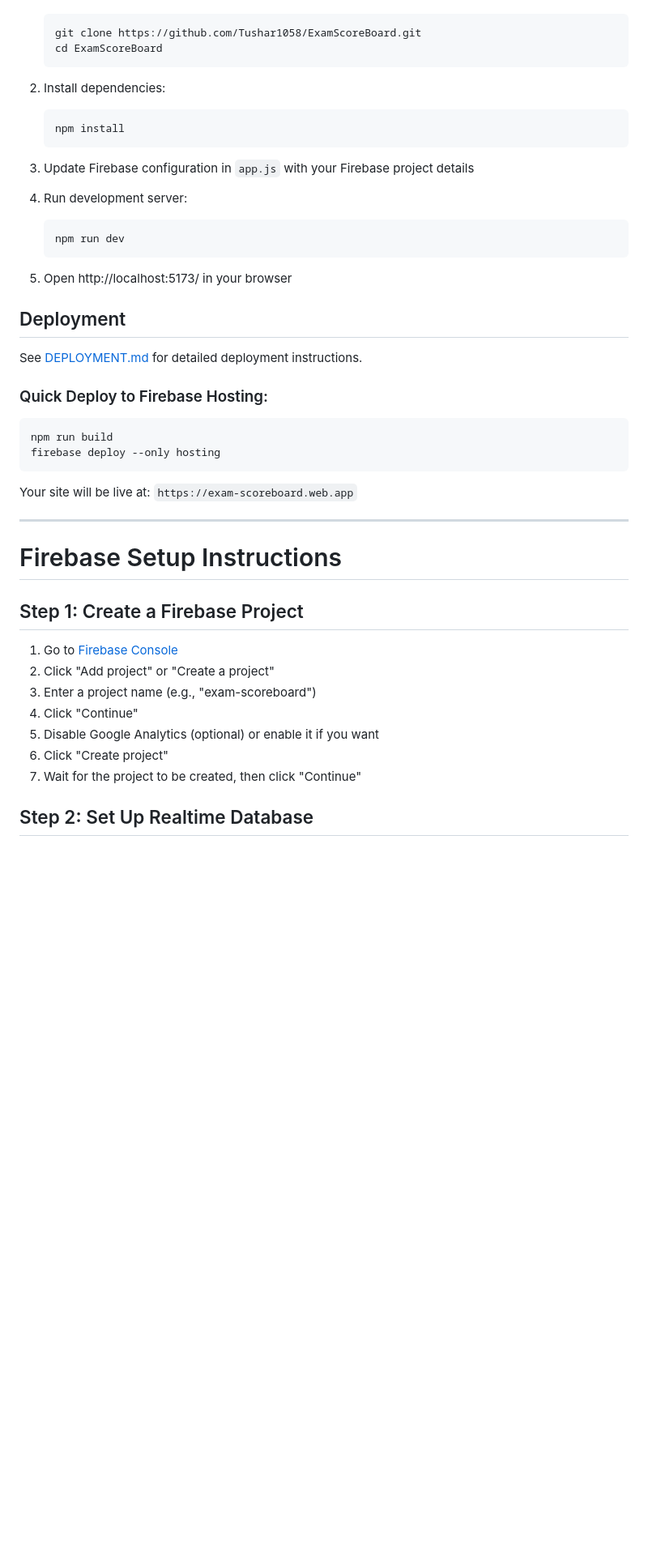
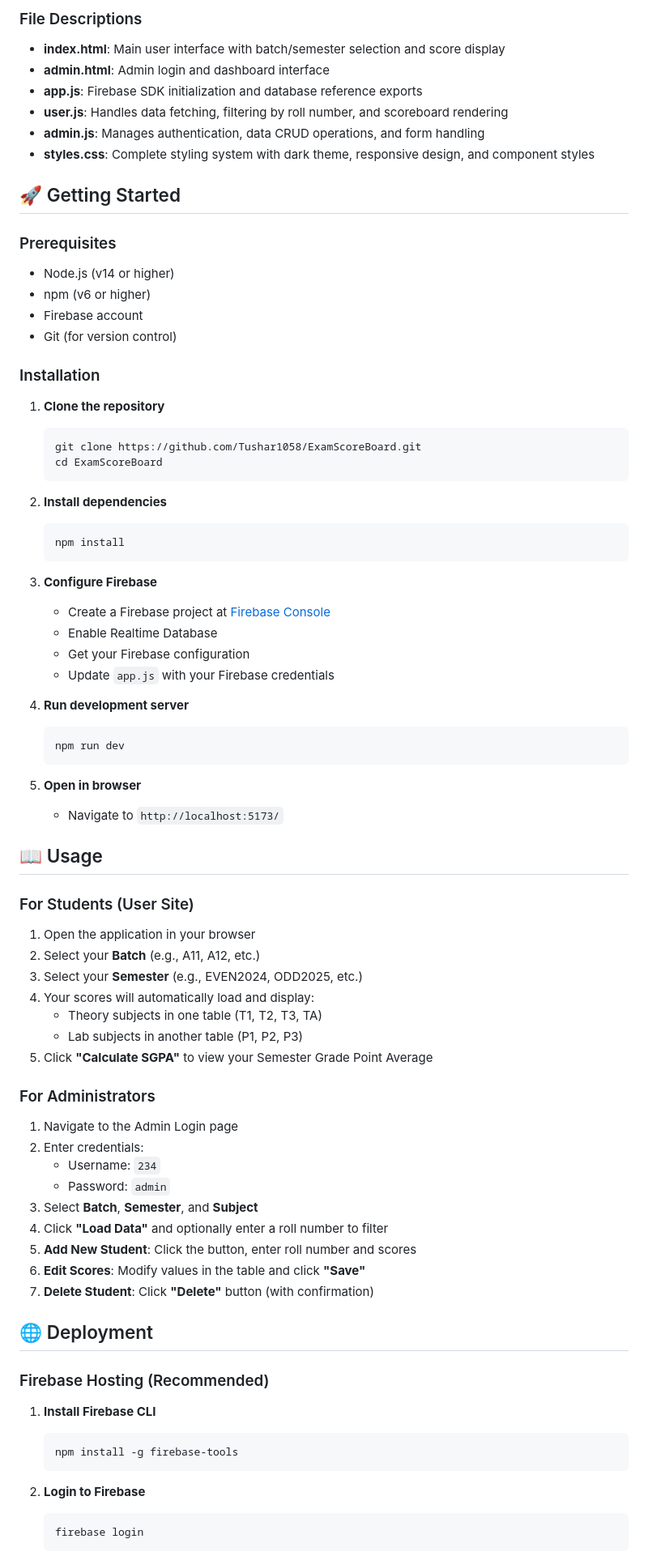
Before and after one commit to Tushar1058/ExamScoreBoard, a Markdown page: README.md, the part around one of its changes. Shown at 81% size. Drawn GitHub-style; blank space fills up the shorter version.

Commit message:
Update README with comprehensive project documentation

````diff
--- a/README.md
+++ b/README.md
@@ -16,47 +139,83 @@ A clean, professional exam scoreboard application built with Firebase Realtime D
+### File Descriptions
+
+- **index.html**: Main user interface with batch/semester selection and score display
+- **admin.html**: Admin login and dashboard interface
+- **app.js**: Firebase SDK initialization and database reference exports
+- **user.js**: Handles data fetching, filtering by roll number, and scoreboard rendering
+- **admin.js**: Manages authentication, data CRUD operations, and form handling
+- **styles.css**: Complete styling system with dark theme, responsive design, and component styles
+
+## 🚀 Getting Started
+
+### Prerequisites
+
+- Node.js (v14 or higher)
+- npm (v6 or higher)
+- Firebase account
+- Git (for version control)
+
+### Installation
+
+1. **Clone the repository**
    ```bash
    git clone https://github.com/Tushar1058/ExamScoreBoard.git
    cd ExamScoreBoard
    ```
 
-2. Install dependencies:
+2. **Install dependencies**
    ```bash
    npm install
    ```
 
-3. Update Firebase configuration in `app.js` with your Firebase project details
+3. **Configure Firebase**
+   - Create a Firebase project at [Firebase Console](https://console.firebase.google.com/)
+   - Enable Realtime Database
+   - Get your Firebase configuration
+   - Update `app.js` with your Firebase credentials
 
-4. Run development server:
+4. **Run development server**
    ```bash
    npm run dev
    ```
 
-5. Open http://localhost:5173/ in your browser
+5. **Open in browser**
+   - Navigate to `http://localhost:5173/`
 
-## Deployment
+## 📖 Usage
 
-See [DEPLOYMENT.md](./DEPLOYMENT.md) for detailed deployment instructions.
+### For Students (User Site)
 
-### Quick Deploy to Firebase Hosting:
-```bash
-npm run build
-firebase deploy --only hosting
-```
+1. Open the application in your browser
+2. Select your **Batch** (e.g., A11, A12, etc.)
+3. Select your **Semester** (e.g., EVEN2024, ODD2025, etc.)
+4. Your scores will automatically load and display:
+   - Theory subjects in one table (T1, T2, T3, TA)
+   - Lab subjects in another table (P1, P2, P3)
+5. Click **"Calculate SGPA"** to view your Semester Grade Point Average
 
-Your site will be live at: `https://exam-scoreboard.web.app`
+### For Administrators
 
----
+1. Navigate to the Admin Login page
+2. Enter credentials:
+   - Username: `234`
+   - Password: `admin`
+3. Select **Batch**, **Semester**, and **Subject**
+4. Click **"Load Data"** and optionally enter a roll number to filter
+5. **Add New Student**: Click the button, enter roll number and scores
+6. **Edit Scores**: Modify values in the table and click **"Save"**
+7. **Delete Student**: Click **"Delete"** button (with confirmation)
 
-# Firebase Setup Instructions
+## 🌐 Deployment
 
-## Step 1: Create a Firebase Project
+### Firebase Hosting (Recommended)
 
-1. Go to [Firebase Console](https://console.firebase.google.com/)
-2. Click "Add project" or "Create a project"
-3. Enter a project name (e.g., "exam-scoreboard")
-4. Click "Continue"
-5. Disable Google Analytics (optional) or enable it if you want
-6. Click "Create project"
-7. Wait for the project to be created, then click "Continue"
+1. **Install Firebase CLI**
+   ```bash
+   npm install -g firebase-tools
+   ```
 
-## Step 2: Set Up Realtime Database
+2. **Login to Firebase**
+   ```bash
+   firebase login
+   ```
 
````
Also changed, not shown: other parts of README.md (+216 -126 lines).
